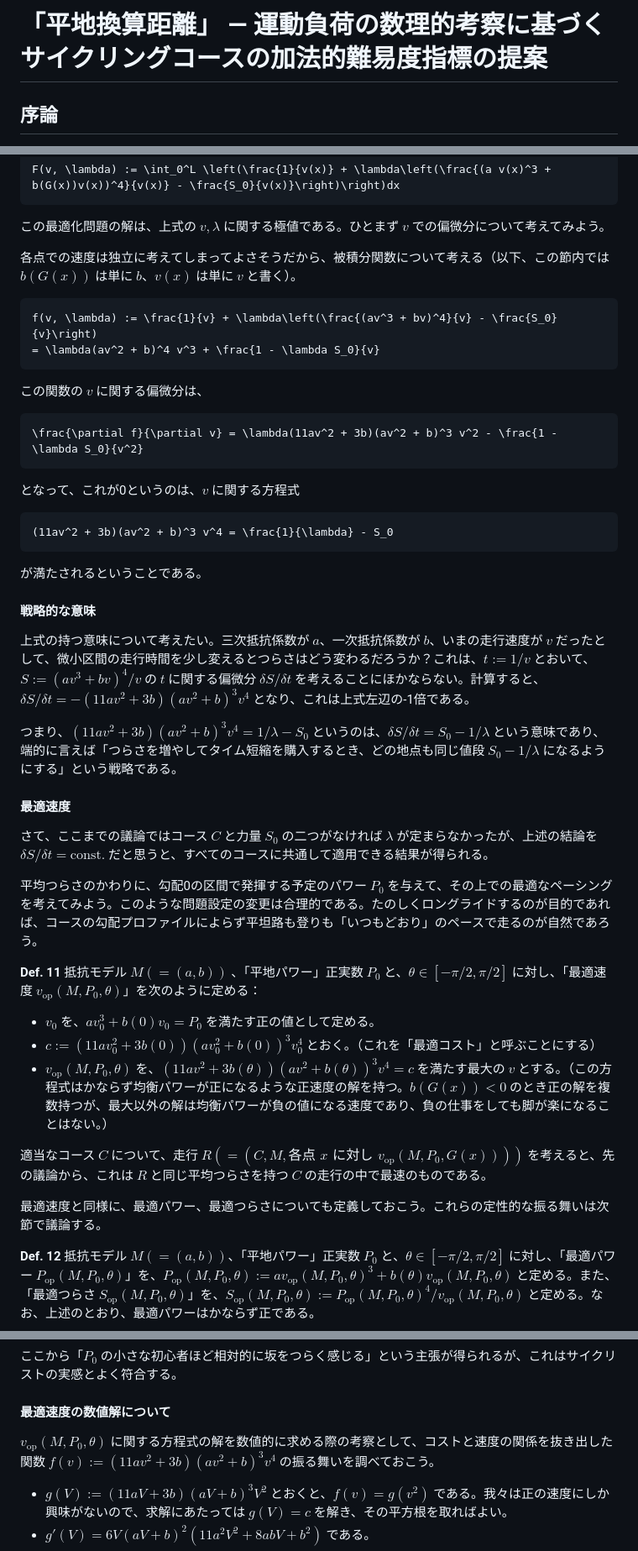
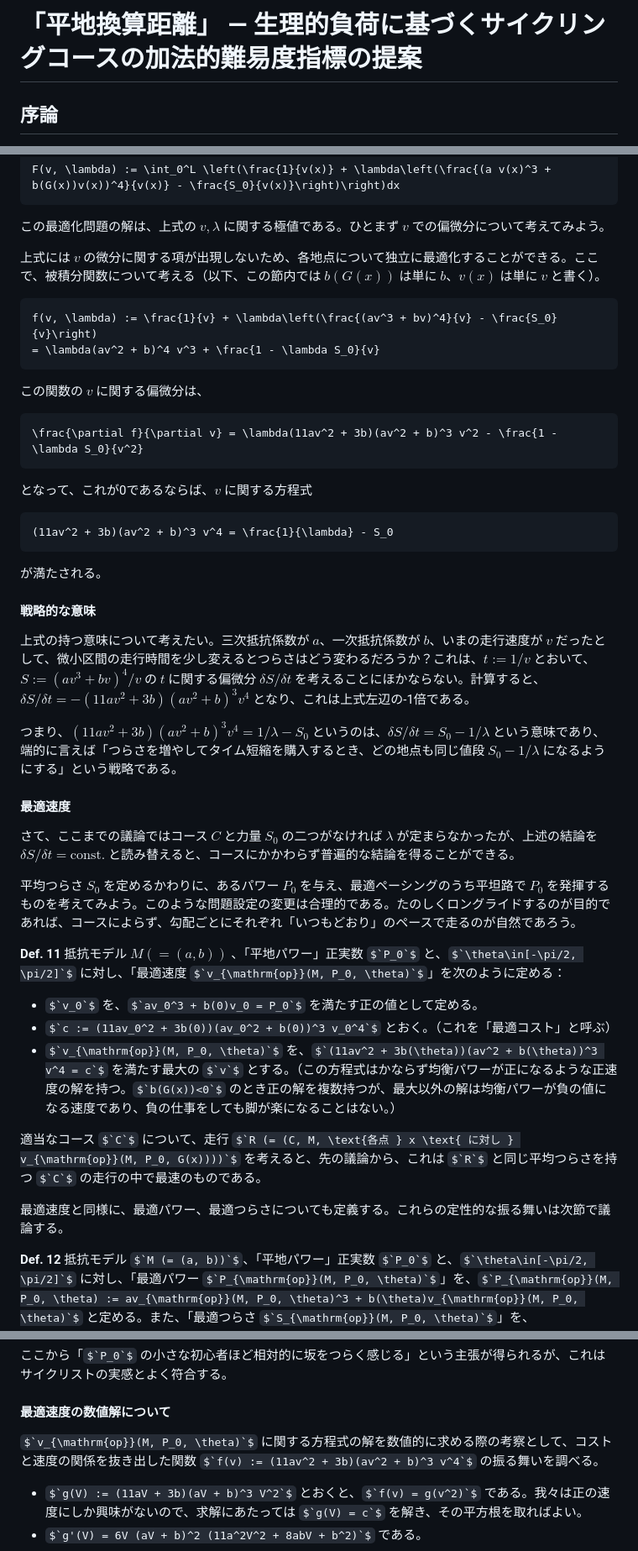
Before and after one commit to boletales/normalized-flat-distance, a Markdown page: README.md, 3 parts joined by grey strips. Shown at 84% size. Rendered like a GitHub page; some formulas as TeX source.

````diff
--- a/README.md
+++ b/README.md
@@ -1,4 +1,4 @@
-# 「平地換算距離」 ― 運動負荷の数理的考察に基づくサイクリングコースの加法的難易度指標の提案
+# 「平地換算距離」 ― 生理的負荷に基づくサイクリングコースの加法的難易度指標の提案
 ## 序論
 登山コースには加法的な難易度指標がある。登山情報共有サイト YAMAP は「コース定数」という複数の経路間で足せる便利な指標を表示し、「指数が合計12未満ならやさしい、25以上ならきつめ」と目安を示して、登山計画作成の一助としている。
 
@@ -158,7 +158,7 @@ F(v, \lambda) := \int_0^L \left(\frac{1}{v(x)} + \lambda\left(\frac{(a v(x)^3 +
 
 この最適化問題の解は、上式の $`v, \lambda`$ に関する極値である。ひとまず $`v`$ での偏微分について考えてみよう。
 
-各点での速度は独立に考えてしまってよさそうだから、被積分関数について考える（以下、この節内では $`b(G(x))`$ は単に $`b`$、$`v(x)`$ は単に $`v`$ と書く）。
+上式には $`v`$ の微分に関する項が出現しないため、各地点について独立に最適化することができる。ここで、被積分関数について考える（以下、この節内では $`b(G(x))`$ は単に $`b`$、$`v(x)`$ は単に $`v`$ と書く）。
 
 ```math
 f(v, \lambda) := \frac{1}{v} + \lambda\left(\frac{(av^3 + bv)^4}{v} - \frac{S_0}{v}\right)
@@ -171,13 +171,13 @@ f(v, \lambda) := \frac{1}{v} + \lambda\left(\frac{(av^3 + bv)^4}{v} - \frac{S_0}
 \frac{\partial f}{\partial v} = \lambda(11av^2 + 3b)(av^2 + b)^3 v^2 - \frac{1 - \lambda S_0}{v^2}
 ```
 
-となって、これが0というのは、$`v`$ に関する方程式
+となって、これが0であるならば、$`v`$ に関する方程式
 
 ```math
 (11av^2 + 3b)(av^2 + b)^3 v^4 = \frac{1}{\lambda} - S_0
 ```
 
-が満たされるということである。
+が満たされる。
 
 #### 戦略的な意味
 
@@ -187,19 +187,19 @@ f(v, \lambda) := \frac{1}{v} + \lambda\left(\frac{(av^3 + bv)^4}{v} - \frac{S_0}
 
 #### 最適速度
 
-さて、ここまでの議論ではコース $`C`$ と力量 $`S_0`$ の二つがなければ $`\lambda`$ が定まらなかったが、上述の結論を $`\delta S/\delta t = \mathrm{const.}`$ だと思うと、すべてのコースに共通して適用できる結果が得られる。
+さて、ここまでの議論ではコース $`C`$ と力量 $`S_0`$ の二つがなければ $`\lambda`$ が定まらなかったが、上述の結論を $`\delta S/\delta t = \mathrm{const.}`$ と読み替えると、コースにかかわらず普遍的な結論を得ることができる。
 
-平均つらさのかわりに、勾配0の区間で発揮する予定のパワー $`P_0`$ を与えて、その上での最適なペーシングを考えてみよう。このような問題設定の変更は合理的である。たのしくロングライドするのが目的であれば、コースの勾配プロファイルによらず平坦路も登りも「いつもどおり」のペースで走るのが自然であろう。
+平均つらさ $`S_0`$ を定めるかわりに、あるパワー $`P_0`$ を与え、最適ペーシングのうち平坦路で $`P_0`$ を発揮するものを考えてみよう。このような問題設定の変更は合理的である。たのしくロングライドするのが目的であれば、コースによらず、勾配ごとにそれぞれ「いつもどおり」のペースで走るのが自然であろう。
 
 **Def. 11** 抵抗モデル $`M (= (a, b))`$ 、「平地パワー」正実数 $`P_0`$ と、$`\theta\in[-\pi/2, \pi/2]`$ に対し、「最適速度 $`v_{\mathrm{op}}(M, P_0, \theta)`$」を次のように定める：
 
 - $`v_0`$ を、$`av_0^3 + b(0)v_0 = P_0`$ を満たす正の値として定める。
-- $`c := (11av_0^2 + 3b(0))(av_0^2 + b(0))^3 v_0^4`$ とおく。（これを「最適コスト」と呼ぶことにする）
+- $`c := (11av_0^2 + 3b(0))(av_0^2 + b(0))^3 v_0^4`$ とおく。（これを「最適コスト」と呼ぶ）
 - $`v_{\mathrm{op}}(M, P_0, \theta)`$ を、$`(11av^2 + 3b(\theta))(av^2 + b(\theta))^3 v^4 = c`$ を満たす最大の $`v`$ とする。（この方程式はかならず均衡パワーが正になるような正速度の解を持つ。$`b(G(x))<0`$ のとき正の解を複数持つが、最大以外の解は均衡パワーが負の値になる速度であり、負の仕事をしても脚が楽になることはない。）
 
 適当なコース $`C`$ について、走行 $`R (= (C, M, \text{各点 } x \text{ に対し } v_{\mathrm{op}}(M, P_0, G(x))))`$ を考えると、先の議論から、これは $`R`$ と同じ平均つらさを持つ $`C`$ の走行の中で最速のものである。
 
-最適速度と同様に、最適パワー、最適つらさについても定義しておこう。これらの定性的な振る舞いは次節で議論する。
+最適速度と同様に、最適パワー、最適つらさについても定義する。これらの定性的な振る舞いは次節で議論する。
 
 **Def. 12** 抵抗モデル $`M (= (a, b))`$、「平地パワー」正実数 $`P_0`$ と、$`\theta\in[-\pi/2, \pi/2]`$ に対し、「最適パワー $`P_{\mathrm{op}}(M, P_0, \theta)`$」を、$`P_{\mathrm{op}}(M, P_0, \theta) := av_{\mathrm{op}}(M, P_0, \theta)^3 + b(\theta)v_{\mathrm{op}}(M, P_0, \theta)`$ と定める。また、「最適つらさ $`S_{\mathrm{op}}(M, P_0, \theta)`$」を、$`S_{\mathrm{op}}(M, P_0, \theta) := P_{\mathrm{op}}(M, P_0, \theta)^4 / v_{\mathrm{op}}(M, P_0, \theta)`$ と定める。なお、上述のとおり、最適パワーはかならず正である。
 
@@ -239,7 +241,7 @@ $`b(0)`$ を 0 とみなすと、$`P_0 \approx av_0^3`$ であるから、最適
 
 #### 最適速度の数値解について
 
-$`v_{\mathrm{op}}(M, P_0, \theta)`$ に関する方程式の解を数値的に求める際の考察として、コストと速度の関係を抜き出した関数 $`f(v) := (11av^2 + 3b)(av^2 + b)^3 v^4`$ の振る舞いを調べておこう。
+$`v_{\mathrm{op}}(M, P_0, \theta)`$ に関する方程式の解を数値的に求める際の考察として、コストと速度の関係を抜き出した関数 $`f(v) := (11av^2 + 3b)(av^2 + b)^3 v^4`$ の振る舞いを調べる。
 
 - $`g(V) := (11aV + 3b)(aV + b)^3 V^2`$ とおくと、$`f(v) = g(v^2)`$ である。我々は正の速度にしか興味がないので、求解にあたっては $`g(V) = c`$ を解き、その平方根を取ればよい。
 - $`g'(V) = 6V (aV + b)^2 (11a^2V^2 + 8abV + b^2)`$ である。
````
Also changed, not shown: other parts of README.md (+26 -24 lines).
